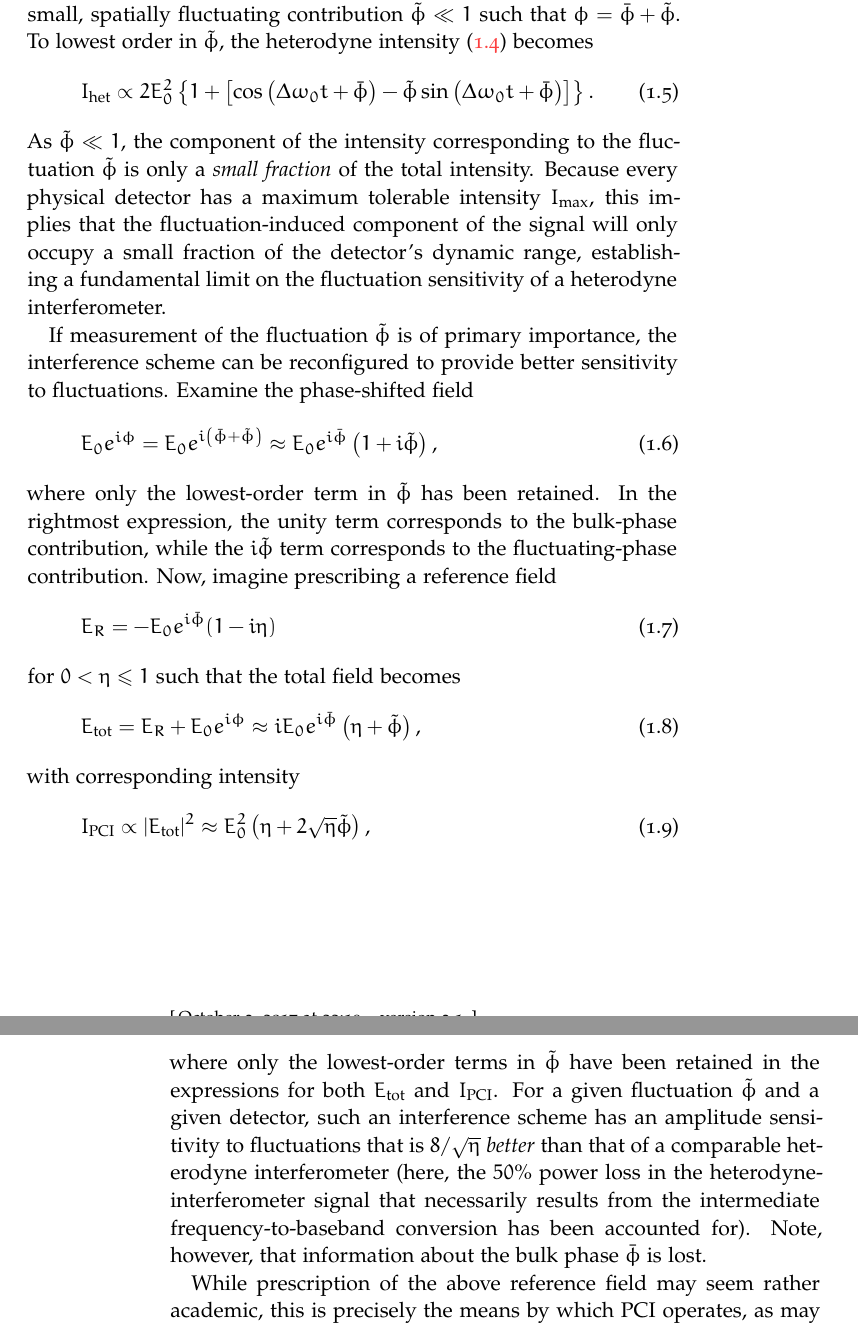
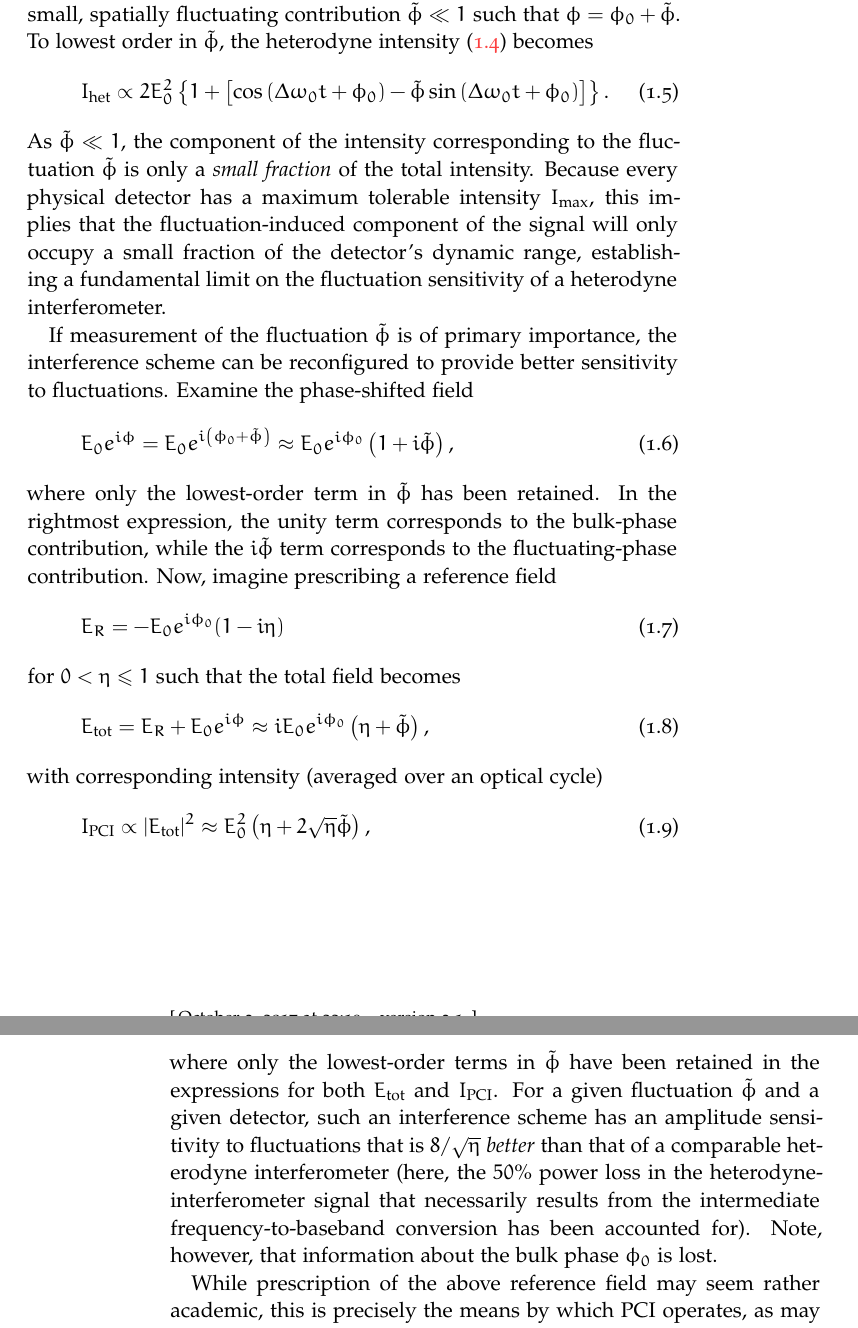
Before and after one commit to emd/thesis, a LaTeX thesis (thesis.tex, which reads Chapters/Introduction/Introduction.tex): two parts of pages 5 and 6 of 14, joined at a grey line, cut so that both start at the same text. Compiled offline with pdfLaTeX; a missing font is replaced by an installed copy or a similar font.

Commit message:
Implemented suggestions from Chris

```diff
--- a/Chapters/Introduction/Introduction.tex
+++ b/Chapters/Introduction/Introduction.tex
@@ -305,9 +306,9 @@ in ITER~\cite{vanzeeland_TIP_rsi13} and other next-step devices.
 \label{sec:Introduction:OpticalInterferometry:pci}
 To motivate the development of phase contrast imaging (PCI),
 consider a phase $\phi$ that consists of a
-uniform, bulk contribution $\bar{\phi}$ and
+uniform, bulk contribution $\phi_0$ and
 a small, spatially fluctuating contribution $\tilde{\phi} \ll 1$ such that
-$\phi = \bar{\phi} + \tilde{\phi}$.
+$\phi = \phi_0 + \tilde{\phi}$.
 To lowest order in $\tilde{\phi}$,
 the heterodyne intensity
 (\ref{eq:Introduction:OpticalInterferometry:Heterodyne:intensity})
@@ -319,9 +320,9 @@ becomes
     1
     +
     \left[
-      \cos \left(\Delta \omega_0 t + \bar{\phi} \right)
+      \cos \left(\Delta \omega_0 t + \phi_0 \right)
       -
-      \tilde{\phi} \sin \left( \Delta \omega_0 t + \bar{\phi} \right)
+      \tilde{\phi} \sin \left( \Delta \omega_0 t + \phi_0 \right)
     \right]
   \right\}.
 \end{equation}
@@ -344,9 +345,9 @@ Examine the phase-shifted field
 \begin{equation}
   E_0 e^{i \phi}
   =
-  E_0 e^{i \left( \bar{\phi} + \tilde{\phi} \right)}
+  E_0 e^{i \left( \phi_0 + \tilde{\phi} \right)}
   \approx
-  E_0 e^{i \bar{\phi}} \left( 1 + i \tilde{\phi} \right),
+  E_0 e^{i \phi_0} \left( 1 + i \tilde{\phi} \right),
 \end{equation}
 where only the lowest-order term in $\tilde{\phi}$ has been retained.
 In the rightmost expression,
@@ -354,7 +355,7 @@ the unity term corresponds to the bulk-phase contribution, while
 the $i \tilde{\phi}$ term corresponds to the fluctuating-phase contribution.
 Now, imagine prescribing a reference field
 \begin{equation}
-  E_R = -E_0 e^{i \bar{\phi}} (1 - i \eta)
+  E_R = -E_0 e^{i \phi_0} (1 - i \eta)
 \end{equation}
 for $0 < \eta \leq 1$ such that the total field becomes
 \begin{equation}
@@ -362,9 +363,9 @@ for $0 < \eta \leq 1$ such that the total field becomes
   =
   E_R + E_0 e^{i \phi}
   \approx
-  i E_0 e^{i \bar{\phi}} \left( \eta + \tilde{\phi} \right),
+  i E_0 e^{i \phi_0} \left( \eta + \tilde{\phi} \right),
 \end{equation}
-with corresponding intensity
+with corresponding intensity (averaged over an optical cycle)
 \begin{equation}
   I_{\text{PCI}}
   \propto
@@ -383,7 +384,7 @@ than that of a comparable heterodyne interferometer
 (here, the $50\%$ power loss in the heterodyne-interferometer signal
 that necessarily results from the intermediate frequency-to-baseband conversion
 has been accounted for).
-Note, however, that information about the bulk phase $\bar{\phi}$ is lost.
+Note, however, that information about the bulk phase $\phi_0$ is lost.
 
 While prescription of the above reference field may seem rather academic,
 this is precisely the means by which PCI operates,
```
Also changed, not shown: Chapters/Introduction/Introduction.tex (19 more changed lines).
